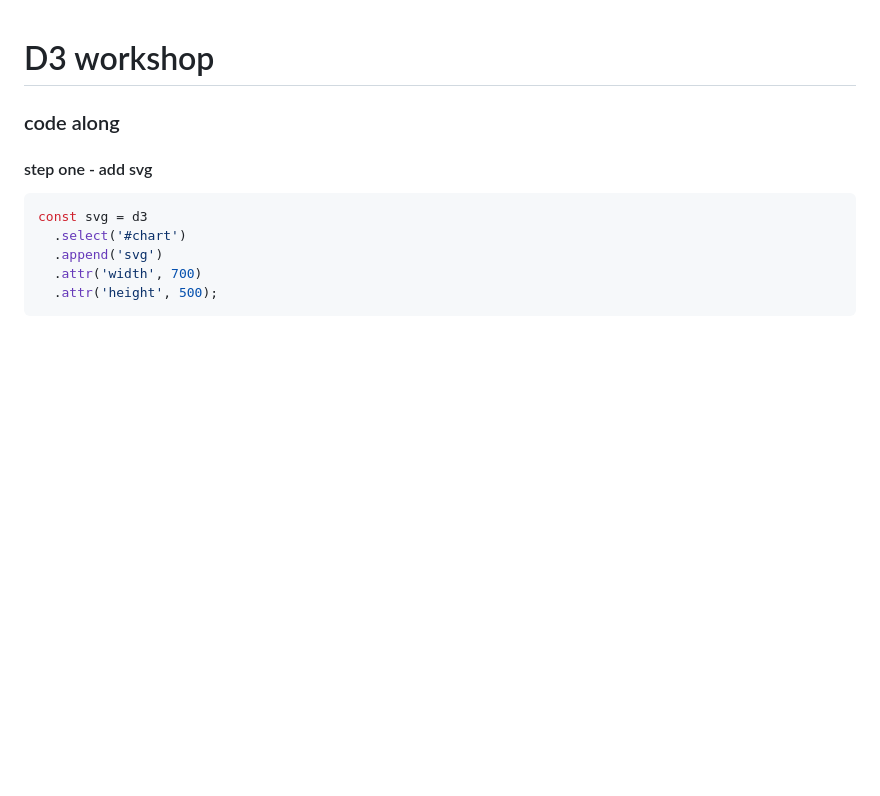
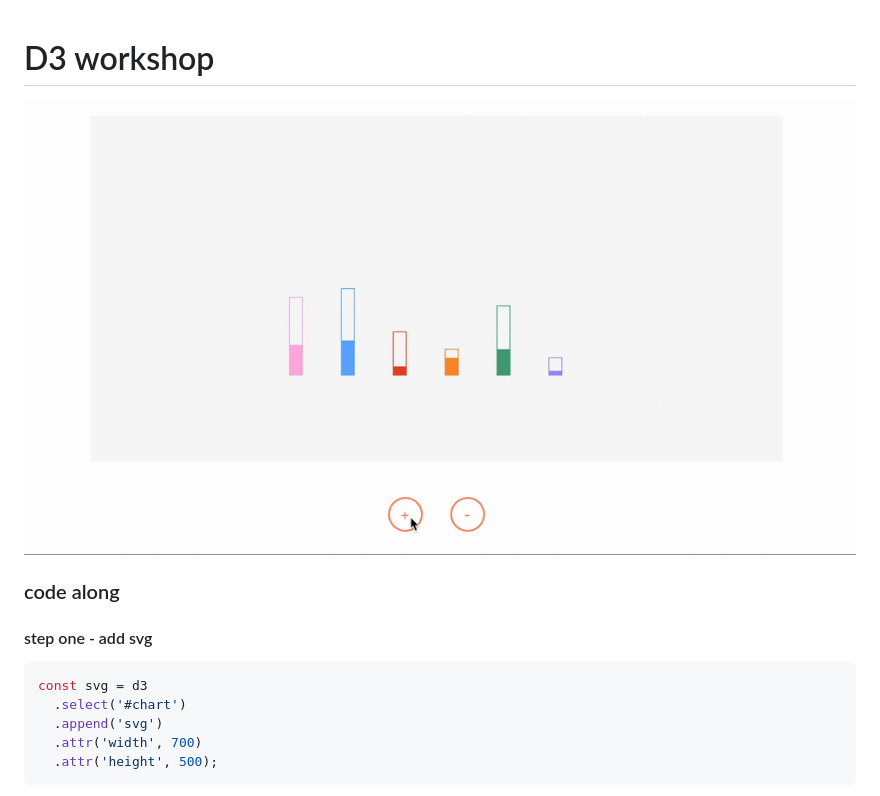
Before and after one commit to eadehemingway/d3-data-binding-codealong, a Markdown page: README.md, the part around the change. GitHub-like rendering; pictures changed too: vase-gif.gif (added); blank space fills up the shorter version.

```diff
--- a/README.md
+++ b/README.md
@@ -1,4 +1,6 @@
 # D3 workshop
+
+![](./vase-gif.gif)
 
 ### code along
 
```
Also changed, not shown: 3 other files.
